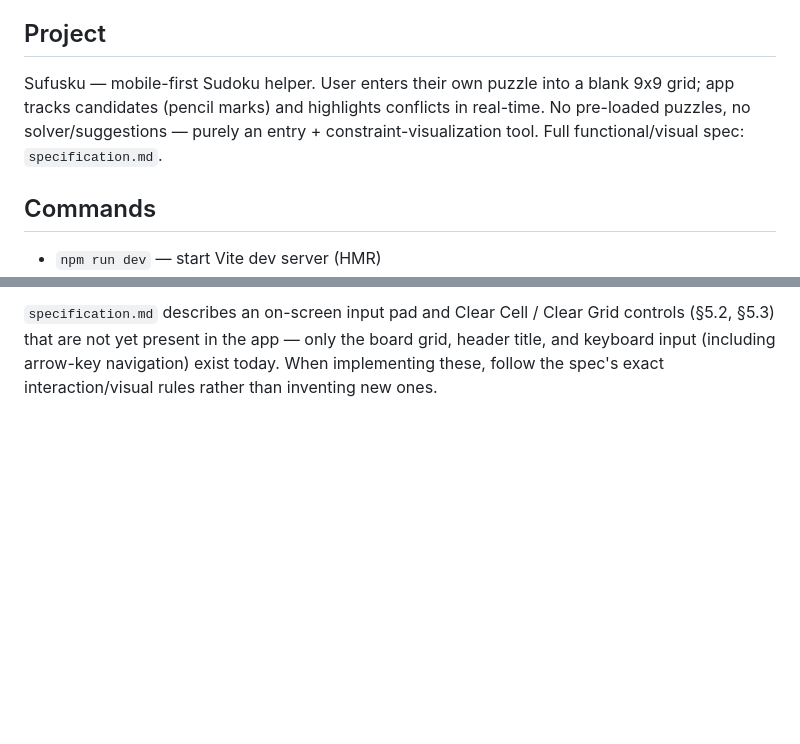
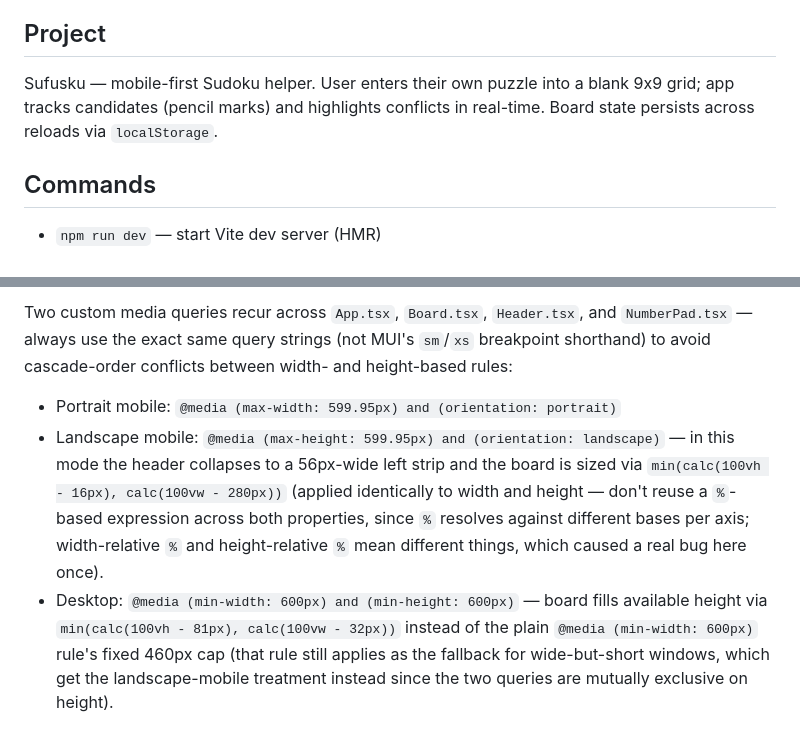
Before and after one commit to uzilan/sufusku, a Markdown page: CLAUDE.md, 2 parts joined by grey strips. GitHub-like rendering; blank space fills up the shorter version.

```diff
--- a/CLAUDE.md
+++ b/CLAUDE.md
@@ -4,7 +4,7 @@ This file provides guidance to Claude Code (claude.ai/code) when working with co
 
 ## Project
 
-Sufusku — mobile-first Sudoku helper. User enters their own puzzle into a blank 9x9 grid; app tracks candidates (pencil marks) and highlights conflicts in real-time. No pre-loaded puzzles, no solver/suggestions — purely an entry + constraint-visualization tool. Full functional/visual spec: `specification.md`.
+Sufusku — mobile-first Sudoku helper. User enters their own puzzle into a blank 9x9 grid; app tracks candidates (pencil marks) and highlights conflicts in real-time. Board state persists across reloads via `localStorage`.
 
 ## Commands
 
@@ -38,2 +41,5 @@ App logic is split across `src/sudoku/`, `src/hooks/`, and `src/components/`; `s
 
-`specification.md` describes an on-screen input pad and Clear Cell / Clear Grid controls (§5.2, §5.3) that are not yet present in the app — only the board grid, header title, and keyboard input (including arrow-key navigation) exist today. When implementing these, follow the spec's exact interaction/visual rules rather than inventing new ones.
+Two custom media queries recur across `App.tsx`, `Board.tsx`, `Header.tsx`, and `NumberPad.tsx` — always use the exact same query strings (not MUI's `sm`/`xs` breakpoint shorthand) to avoid cascade-order conflicts between width- and height-based rules:
+- Portrait mobile: `@media (max-width: 599.95px) and (orientation: portrait)`
+- Landscape mobile: `@media (max-height: 599.95px) and (orientation: landscape)` — in this mode the header collapses to a 56px-wide left strip and the board is sized via `min(calc(100vh - 16px), calc(100vw - 280px))` (applied identically to width and height — don't reuse a `%`-based expression across both properties, since `%` resolves against different bases per axis; width-relative `%` and height-relative `%` mean different things, which caused a real bug here once).
+- Desktop: `@media (min-width: 600px) and (min-height: 600px)` — board fills available height via `min(calc(100vh - 81px), calc(100vw - 32px))` instead of the plain `@media (min-width: 600px)` rule's fixed 460px cap (that rule still applies as the fallback for wide-but-short windows, which get the landscape-mobile treatment instead since the two queries are mutually exclusive on height).
```
Also changed, not shown: other parts of CLAUDE.md (+11 -8 lines), README.md (+30 -23 lines), specification.md (deleted, +0 -98 lines), public/screenshot.png (added), 9 other files.
